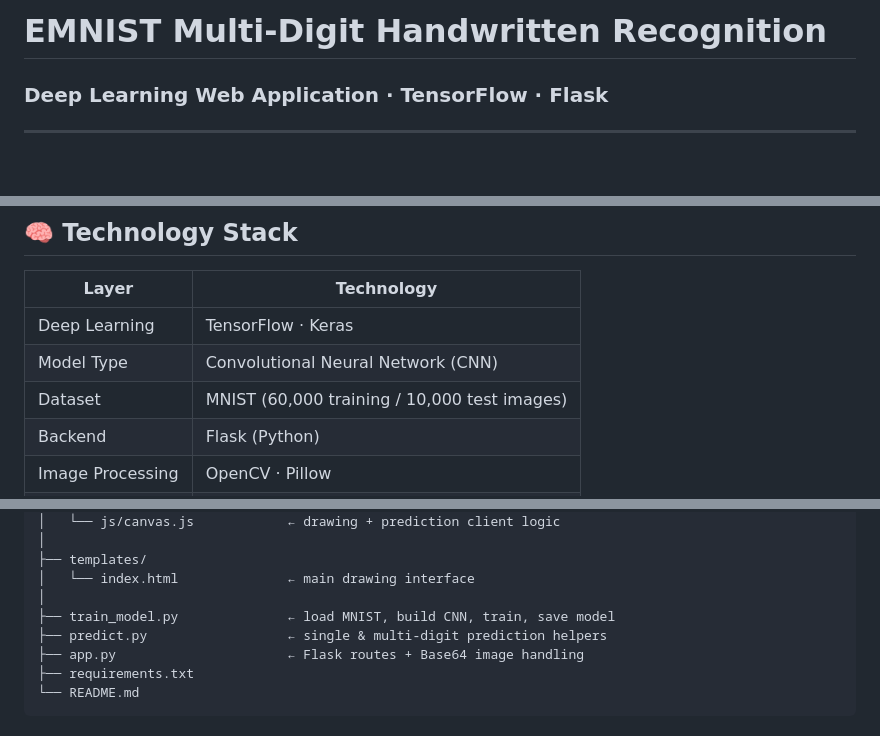
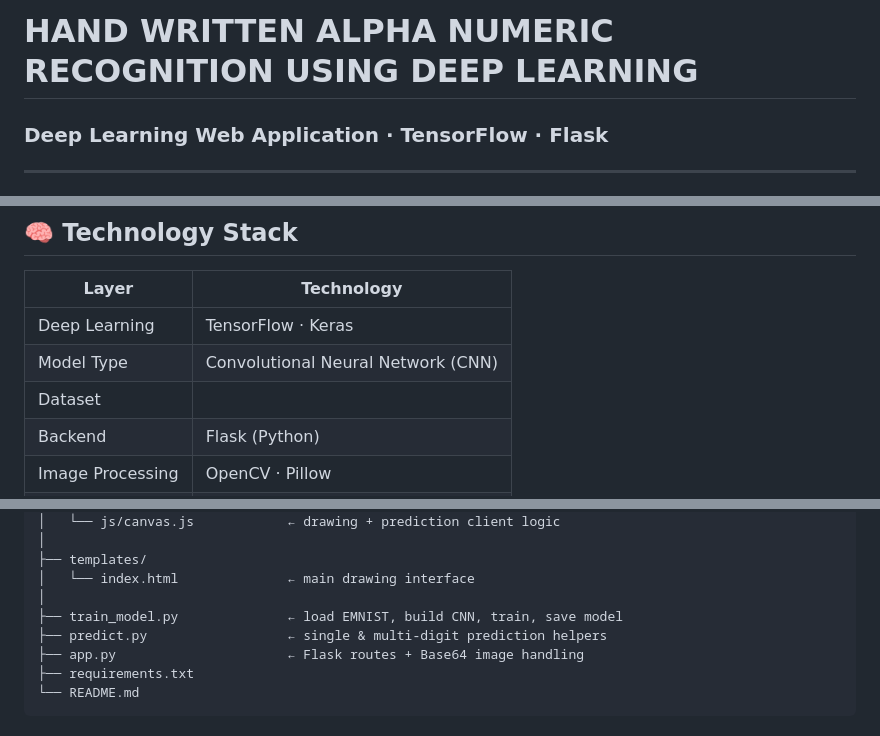
Before and after one commit to EnimireddyLahari/HAND-WRITTEN-ALPHA-NUMERIC-RECOGNITION-USING-DEEP-LEARNING, a Markdown page: README.md, 3 parts joined by grey strips. Drawn GitHub-style; blank space fills up the shorter version.

Commit message:
Revise README for project title and dataset
Updated project title and dataset reference in README.

```diff
--- a/README.md
+++ b/README.md
@@ -1,4 +1,4 @@
-# EMNIST Multi-Digit Handwritten Recognition
+# HAND WRITTEN ALPHA NUMERIC RECOGNITION USING DEEP LEARNING
 ### Deep Learning Web Application · TensorFlow · Flask
 
 ---
@@ -18,7 +18,7 @@ A full-stack web application that lets users **draw digits on a browser canvas**
 |---|---|
 | Deep Learning | TensorFlow · Keras |
 | Model Type | Convolutional Neural Network (CNN) |
-| Dataset | MNIST (60,000 training / 10,000 test images) |
+| Dataset |
 | Backend | Flask (Python) |
 | Image Processing | OpenCV · Pillow |
 | Frontend | HTML5 · CSS3 · Vanilla JavaScript |
@@ -42,7 +42,7 @@ digit_recognition_project/
 ├── templates/
 │   └── index.html              ← main drawing interface
 │
-├── train_model.py              ← load MNIST, build CNN, train, save model
+├── train_model.py              ← load EMNIST, build CNN, train, save model
 ├── predict.py                  ← single & multi-digit prediction helpers
 ├── app.py                      ← Flask routes + Base64 image handling
 ├── requirements.txt
```
